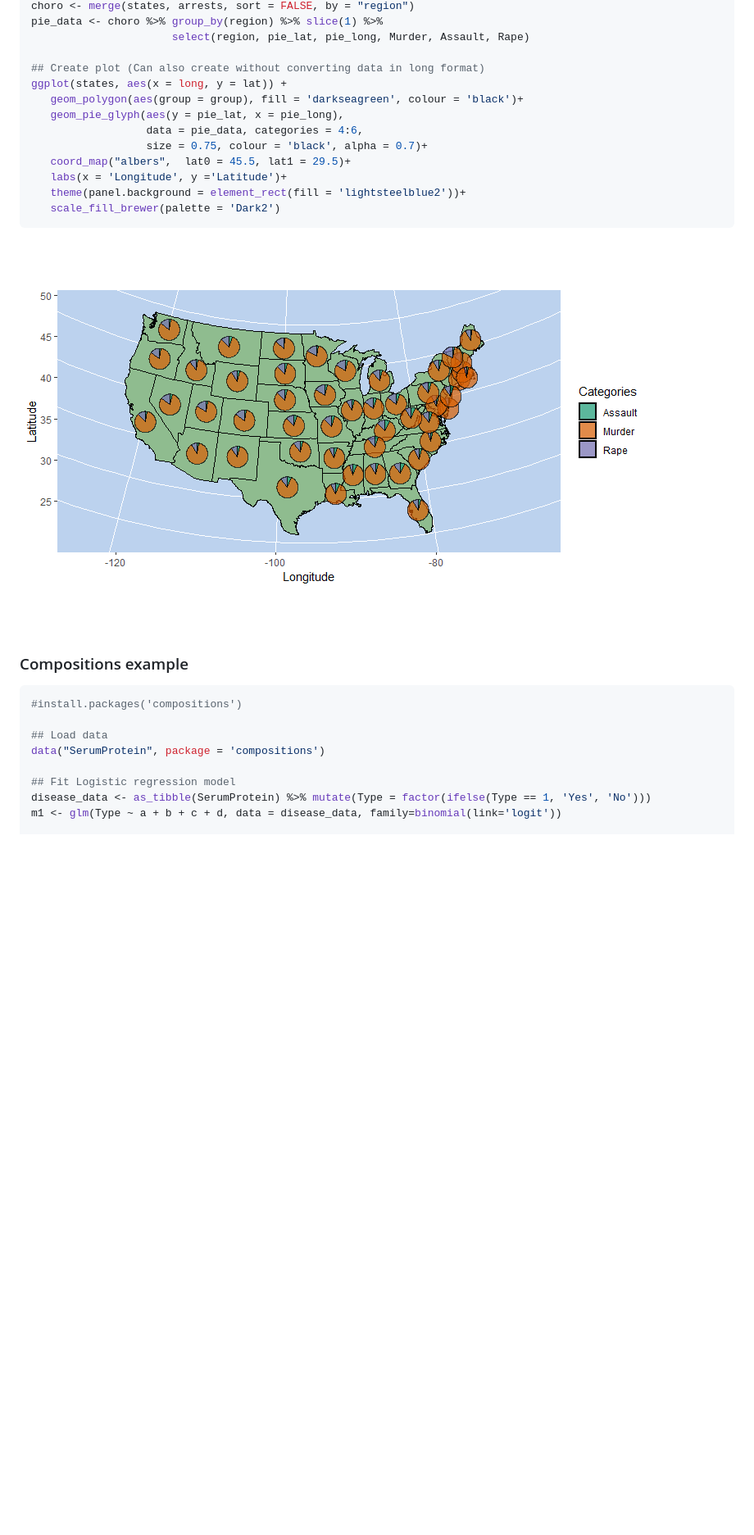
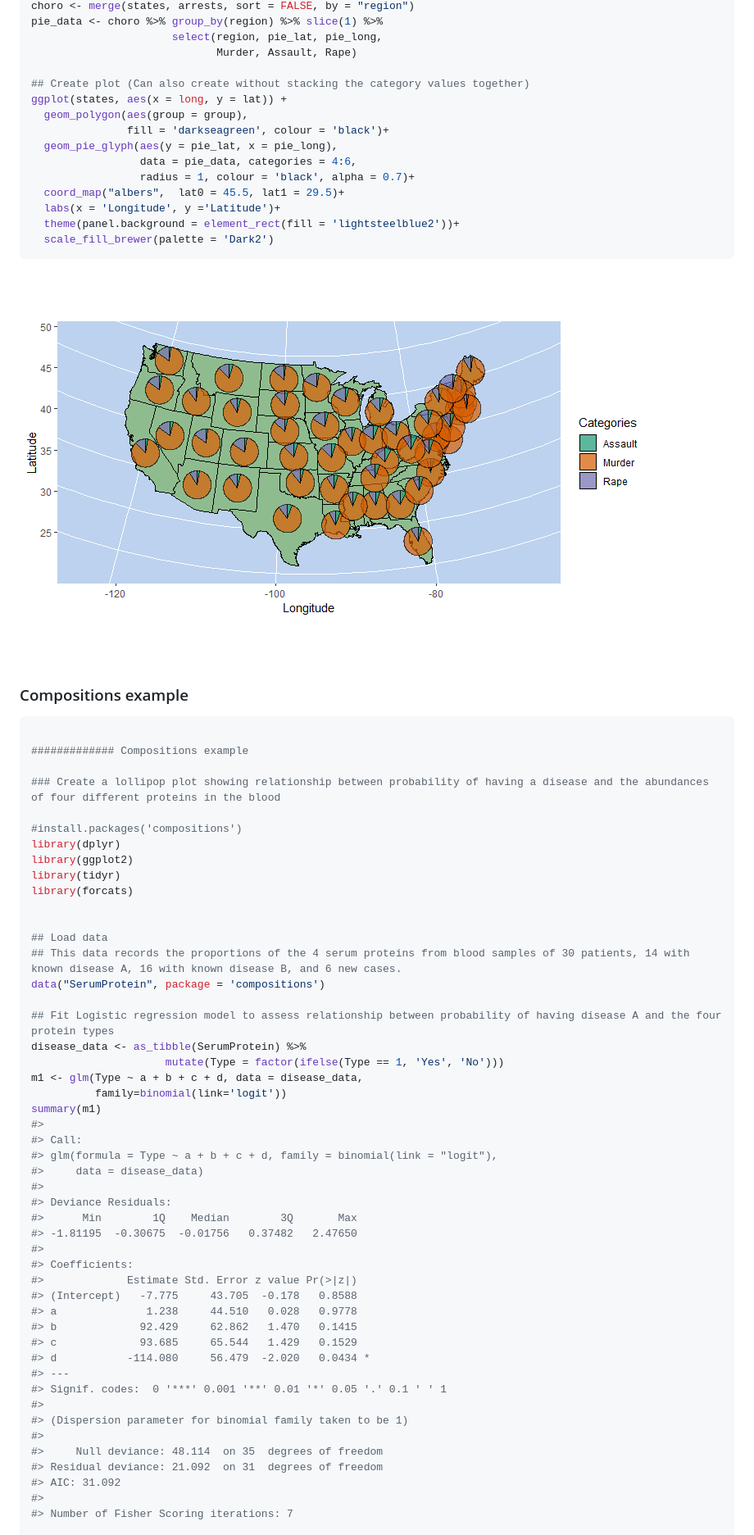
Before and after one commit to rishvish/PieGlyph, a Markdown page: README.md, the part around the change printed below. Shown: that part at 82% size. Drawn GitHub-style; pictures changed too: man/figures/README-spatial-1.png; blank space fills up the shorter version.

````diff
--- a/README.md
+++ b/README.md
@@ -67,17 +90,19 @@ arrests <- arrests %>% mutate(region = tolower(rownames(USArrests)),
 choro <- merge(states, arrests, sort = FALSE, by = "region")
 pie_data <- choro %>% group_by(region) %>% slice(1) %>%
-                      select(region, pie_lat, pie_long, Murder, Assault, Rape)
+                      select(region, pie_lat, pie_long,
+                             Murder, Assault, Rape)
 
-## Create plot (Can also create without converting data in long format)
+## Create plot (Can also create without stacking the category values together)
 ggplot(states, aes(x = long, y = lat)) +
-   geom_polygon(aes(group = group), fill = 'darkseagreen', colour = 'black')+
-   geom_pie_glyph(aes(y = pie_lat, x = pie_long),
-                  data = pie_data, categories = 4:6,
-                  size = 0.75, colour = 'black', alpha = 0.7)+
-   coord_map("albers",  lat0 = 45.5, lat1 = 29.5)+
-   labs(x = 'Longitude', y ='Latitude')+
-   theme(panel.background = element_rect(fill = 'lightsteelblue2'))+
-   scale_fill_brewer(palette = 'Dark2')
+  geom_polygon(aes(group = group),
+               fill = 'darkseagreen', colour = 'black')+
+  geom_pie_glyph(aes(y = pie_lat, x = pie_long),
+                 data = pie_data, categories = 4:6,
+                 radius = 1, colour = 'black', alpha = 0.7)+
+  coord_map("albers",  lat0 = 45.5, lat1 = 29.5)+
+  labs(x = 'Longitude', y ='Latitude')+
+  theme(panel.background = element_rect(fill = 'lightsteelblue2'))+
+  scale_fill_brewer(palette = 'Dark2')
 ```
 
 ![](man/figures/README-spatial-1.png)<!-- -->
@@ -85,12 +110,52 @@ ggplot(states, aes(x = long, y = lat)) +
 ### Compositions example
 
 ``` r
+
+############# Compositions example
+
+### Create a lollipop plot showing relationship between probability of having a disease and the abundances of four different proteins in the blood
+
 #install.packages('compositions')
+library(dplyr)
+library(ggplot2)
+library(tidyr)
+library(forcats)
+
 
 ## Load data
+## This data records the proportions of the 4 serum proteins from blood samples of 30 patients, 14 with known disease A, 16 with known disease B, and 6 new cases.
 data("SerumProtein", package = 'compositions')
 
-## Fit Logistic regression model
-disease_data <- as_tibble(SerumProtein) %>% mutate(Type = factor(ifelse(Type == 1, 'Yes', 'No')))
-m1 <- glm(Type ~ a + b + c + d, data = disease_data, family=binomial(link='logit'))
+## Fit Logistic regression model to assess relationship between probability of having disease A and the four protein types
+disease_data <- as_tibble(SerumProtein) %>%
+                     mutate(Type = factor(ifelse(Type == 1, 'Yes', 'No')))
+m1 <- glm(Type ~ a + b + c + d, data = disease_data,
+          family=binomial(link='logit'))
+summary(m1)
+#>
+#> Call:
+#> glm(formula = Type ~ a + b + c + d, family = binomial(link = "logit"),
+#>     data = disease_data)
+#>
+#> Deviance Residuals:
+#>      Min        1Q    Median        3Q       Max
+#> -1.81195  -0.30675  -0.01756   0.37482   2.47650
+#>
+#> Coefficients:
+#>             Estimate Std. Error z value Pr(>|z|)
+#> (Intercept)   -7.775     43.705  -0.178   0.8588
+#> a              1.238     44.510   0.028   0.9778
+#> b             92.429     62.862   1.470   0.1415
+#> c             93.685     65.544   1.429   0.1529
+#> d           -114.080     56.479  -2.020   0.0434 *
+#> ---
+#> Signif. codes:  0 '***' 0.001 '**' 0.01 '*' 0.05 '.' 0.1 ' ' 1
+#>
+#> (Dispersion parameter for binomial family taken to be 1)
+#>
+#>     Null deviance: 48.114  on 35  degrees of freedom
+#> Residual deviance: 21.092  on 31  degrees of freedom
+#> AIC: 31.092
+#>
+#> Number of Fisher Scoring iterations: 7
 
````
Also changed, not shown: other parts of README.md (+54 -26 lines), man/figures/README-compositions-1.png, man/figures/README-ecology-1.png, 9 other files.
